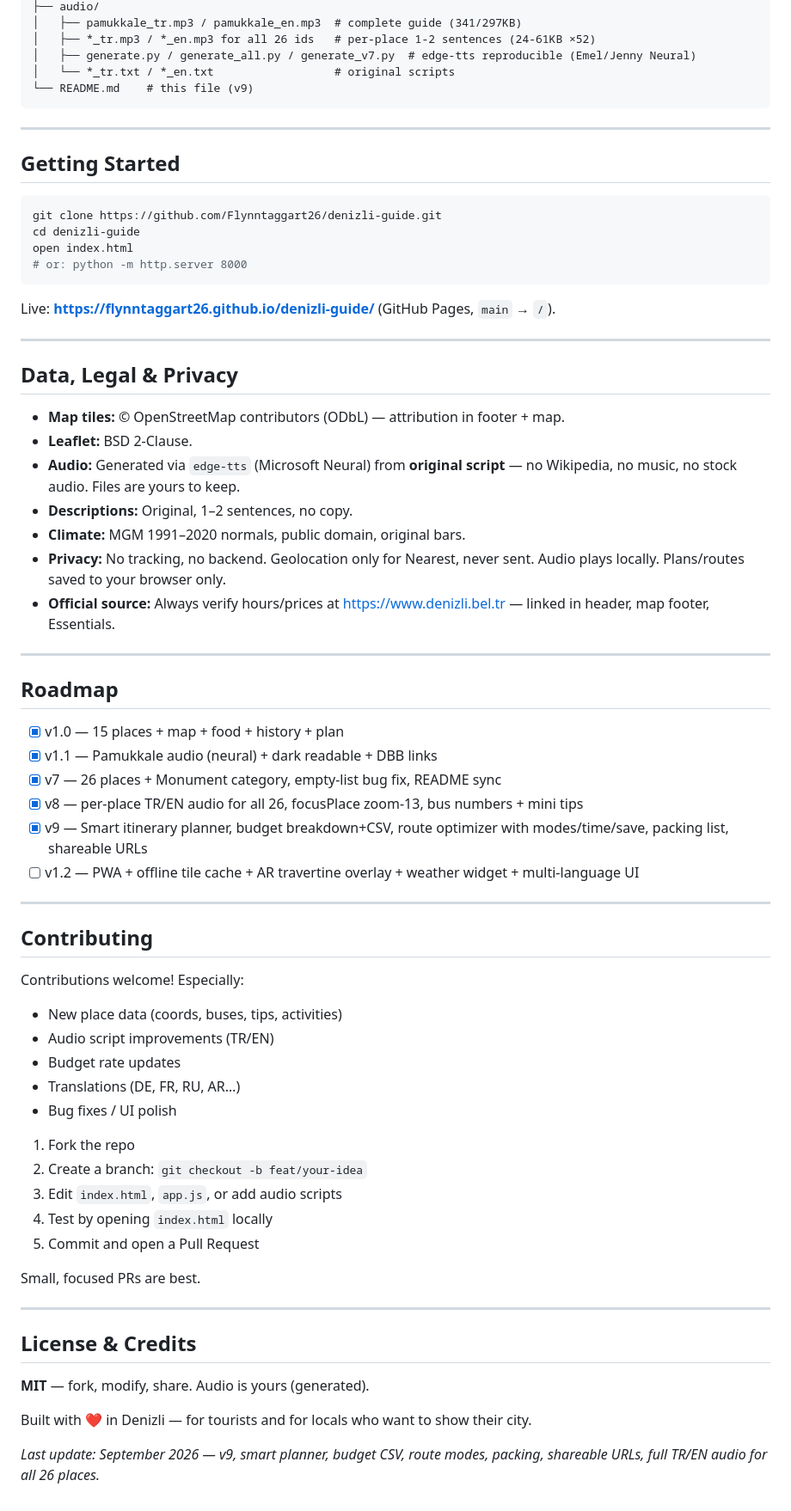
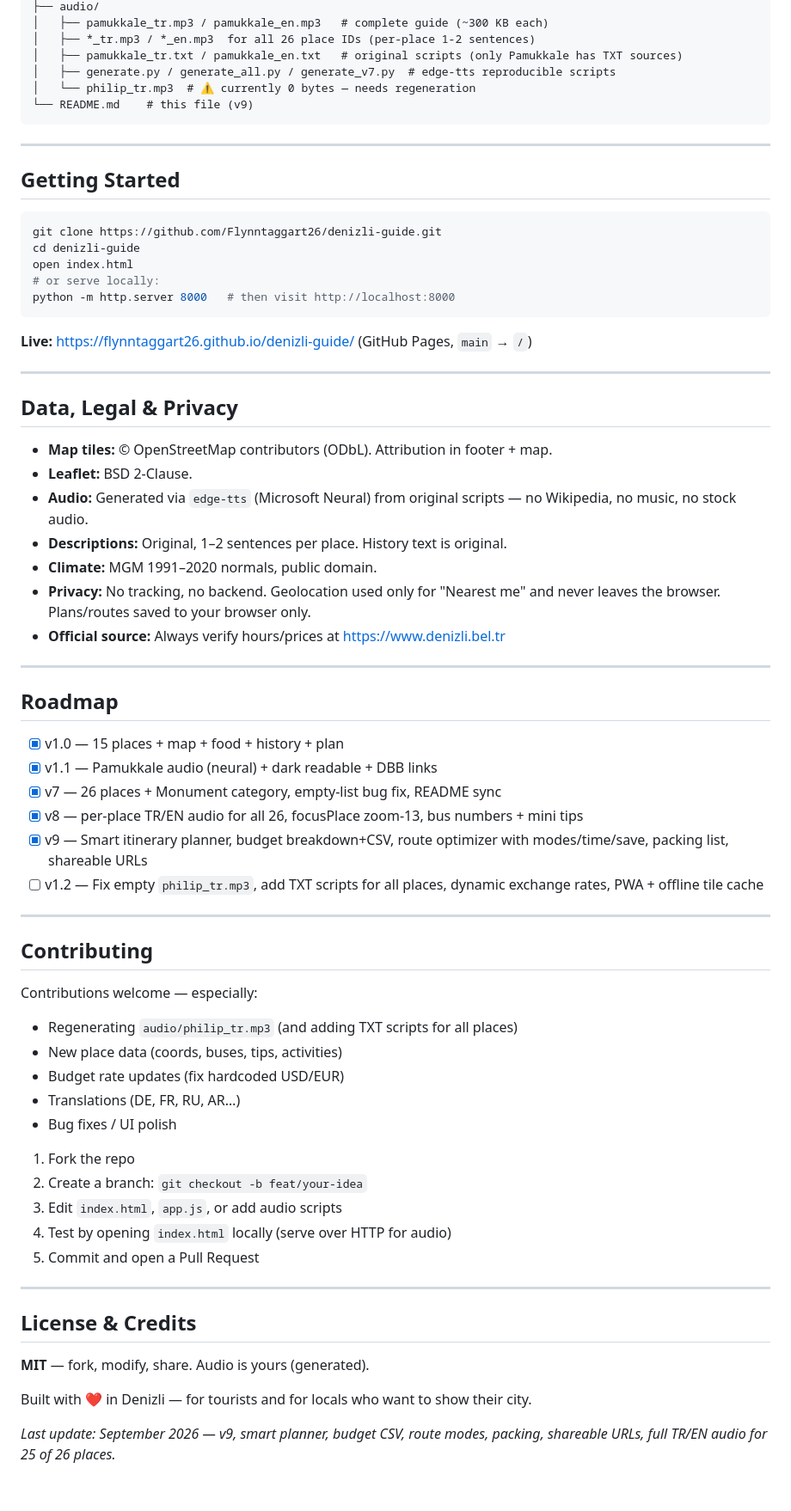
Before and after one commit to Flynntaggart26/denizli-guide, a Markdown page: README.md, the part around one of its changes. Shown at 86% size. Drawn GitHub-style.

````diff
--- a/README.md
+++ b/README.md
@@ -175,8 +108,9 @@ denizli-guide/
 ├── audio/
-│   ├── pamukkale_tr.mp3 / pamukkale_en.mp3  # complete guide (341/297KB)
-│   ├── *_tr.mp3 / *_en.mp3 for all 26 ids   # per-place 1-2 sentences (24-61KB ×52)
-│   ├── generate.py / generate_all.py / generate_v7.py  # edge-tts reproducible (Emel/Jenny Neural)
-│   └── *_tr.txt / *_en.txt                  # original scripts
+│   ├── pamukkale_tr.mp3 / pamukkale_en.mp3   # complete guide (~300 KB each)
+│   ├── *_tr.mp3 / *_en.mp3  for all 26 place IDs (per-place 1-2 sentences)
+│   ├── pamukkale_tr.txt / pamukkale_en.txt   # original scripts (only Pamukkale has TXT sources)
+│   ├── generate.py / generate_all.py / generate_v7.py  # edge-tts reproducible scripts
+│   └── philip_tr.mp3  # ⚠️ currently 0 bytes — needs regeneration
 └── README.md    # this file (v9)
 ```
 
@@ -188,22 +122,23 @@ denizli-guide/
 git clone https://github.com/Flynntaggart26/denizli-guide.git
 cd denizli-guide
 open index.html
-# or: python -m http.server 8000
+# or serve locally:
+python -m http.server 8000   # then visit http://localhost:8000
 ```
 
-Live: **https://flynntaggart26.github.io/denizli-guide/** (GitHub Pages, `main` → `/`).
+**Live:** https://flynntaggart26.github.io/denizli-guide/ (GitHub Pages, `main` → `/`)
 
 ---
 
 ## Data, Legal & Privacy
 
-- **Map tiles:** © OpenStreetMap contributors (ODbL) — attribution in footer + map.
+- **Map tiles:** © OpenStreetMap contributors (ODbL). Attribution in footer + map.
 - **Leaflet:** BSD 2-Clause.
-- **Audio:** Generated via `edge-tts` (Microsoft Neural) from **original script** — no Wikipedia, no music, no stock audio. Files are yours to keep.
-- **Descriptions:** Original, 1–2 sentences, no copy.
-- **Climate:** MGM 1991–2020 normals, public domain, original bars.
-- **Privacy:** No tracking, no backend. Geolocation only for Nearest, never sent. Audio plays locally. Plans/routes saved to your browser only.
-- **Official source:** Always verify hours/prices at [https://www.denizli.bel.tr](https://www.denizli.bel.tr) — linked in header, map footer, Essentials.
+- **Audio:** Generated via `edge-tts` (Microsoft Neural) from original scripts — no Wikipedia, no music, no stock audio.
+- **Descriptions:** Original, 1–2 sentences per place. History text is original.
+- **Climate:** MGM 1991–2020 normals, public domain.
+- **Privacy:** No tracking, no backend. Geolocation used only for "Nearest me" and never leaves the browser. Plans/routes saved to your browser only.
+- **Official source:** Always verify hours/prices at https://www.denizli.bel.tr
 
 ---
 
@@ -214,27 +149,25 @@ Live: **https://flynntaggart26.github.io/denizli-guide/** (GitHub Pages, `main`
 - [x] v7 — 26 places + Monument category, empty-list bug fix, README sync
 - [x] v8 — per-place TR/EN audio for all 26, focusPlace zoom-13, bus numbers + mini tips
 - [x] v9 — Smart itinerary planner, budget breakdown+CSV, route optimizer with modes/time/save, packing list, shareable URLs
-- [ ] v1.2 — PWA + offline tile cache + AR travertine overlay + weather widget + multi-language UI
+- [ ] v1.2 — Fix empty `philip_tr.mp3`, add TXT scripts for all places, dynamic exchange rates, PWA + offline tile cache
 
 ---
 
 ## Contributing
 
-Contributions welcome! Especially:
+Contributions welcome — especially:
 
+- Regenerating `audio/philip_tr.mp3` (and adding TXT scripts for all places)
 - New place data (coords, buses, tips, activities)
-- Audio script improvements (TR/EN)
-- Budget rate updates
+- Budget rate updates (fix hardcoded USD/EUR)
 - Translations (DE, FR, RU, AR…)
 - Bug fixes / UI polish
 
 1. Fork the repo
 2. Create a branch: `git checkout -b feat/your-idea`
 3. Edit `index.html`, `app.js`, or add audio scripts
-4. Test by opening `index.html` locally
+4. Test by opening `index.html` locally (serve over HTTP for audio)
 5. Commit and open a Pull Request
-
-Small, focused PRs are best.
 
 ---
 
@@ -244,4 +177,4 @@ Small, focused PRs are best.
 
 Built with ❤️ in Denizli — for tourists and for locals who want to show their city.
 
-*Last update: September 2026 — v9, smart planner, budget CSV, route modes, packing, shareable URLs, full TR/EN audio for all 26 places.*
+*Last update: September 2026 — v9, smart planner, budget CSV, route modes, packing, shareable URLs, full TR/EN audio for 25 of 26 places.*
````
Also changed, not shown: other parts of README.md (+55 -122 lines).
